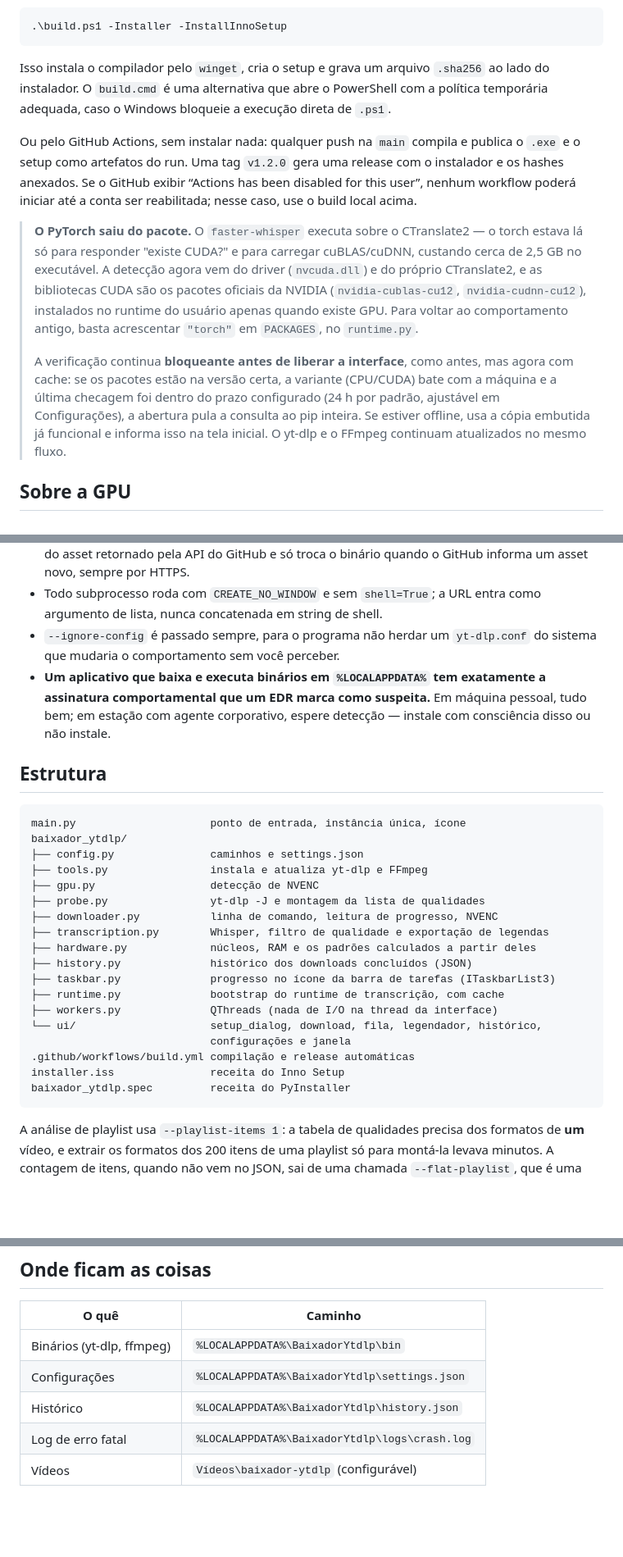
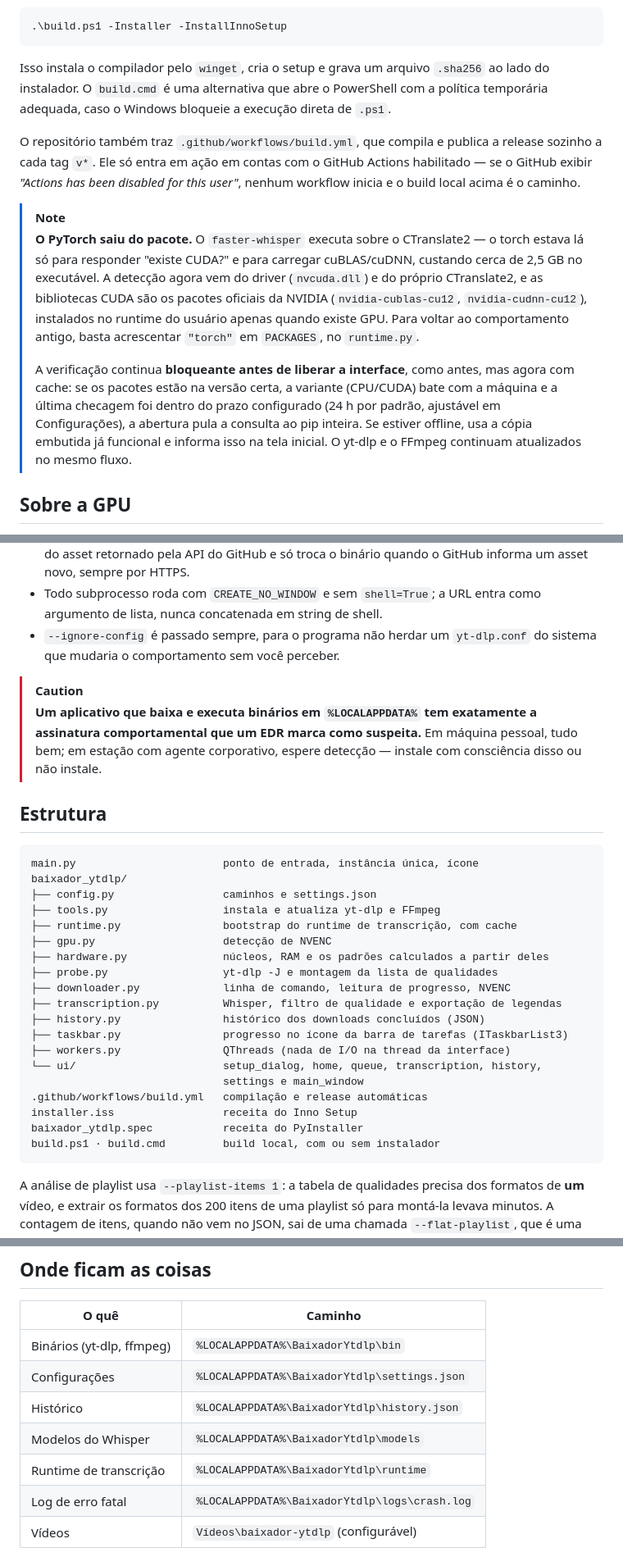
Before and after one commit to NoThinkpls/baixador-ytdlp, a Markdown page: README.md, 3 parts joined by grey strips. Shown at 82% size. GitHub-like rendering; blank space fills up the shorter version.

````diff
--- a/README.md
+++ b/README.md
@@ -134,27 +143,30 @@ use uma única vez:
 .\build.ps1 -Installer -InstallInnoSetup
 ```
 
-Isso instala o compilador pelo `winget`, cria o setup e grava um arquivo `.sha256` ao
-lado do instalador. O `build.cmd` é uma alternativa que abre o PowerShell com a política
+Isso instala o compilador pelo `winget`, cria o setup e grava um arquivo `.sha256` ao lado
+do instalador. O `build.cmd` é uma alternativa que abre o PowerShell com a política
 temporária adequada, caso o Windows bloqueie a execução direta de `.ps1`.
 
-Ou pelo GitHub Actions, sem instalar nada: qualquer push na `main` compila e publica o
-`.exe` e o setup como artefatos do run. Uma tag `v1.2.0` gera uma release com o instalador
-e os hashes anexados. Se o GitHub exibir “Actions has been disabled for this user”, nenhum
-workflow poderá iniciar até a conta ser reabilitada; nesse caso, use o build local acima.
+O repositório também traz `.github/workflows/build.yml`, que compila e publica a release
+sozinho a cada tag `v*`. Ele só entra em ação em contas com o GitHub Actions habilitado —
+se o GitHub exibir *"Actions has been disabled for this user"*, nenhum workflow inicia e o
+build local acima é o caminho.
 
-> **O PyTorch saiu do pacote.** O `faster-whisper` executa sobre o CTranslate2 — o torch estava
-> lá só para responder "existe CUDA?" e para carregar cuBLAS/cuDNN, custando cerca de 2,5 GB no
-> executável. A detecção agora vem do driver (`nvcuda.dll`) e do próprio CTranslate2, e as
-> bibliotecas CUDA são os pacotes oficiais da NVIDIA (`nvidia-cublas-cu12`, `nvidia-cudnn-cu12`),
-> instalados no runtime do usuário apenas quando existe GPU. Para voltar ao comportamento antigo,
-> basta acrescentar `"torch"` em `PACKAGES`, no `runtime.py`.
+> [!NOTE]
+> **O PyTorch saiu do pacote.** O `faster-whisper` executa sobre o CTranslate2 — o torch
+> estava lá só para responder "existe CUDA?" e para carregar cuBLAS/cuDNN, custando cerca de
+> 2,5 GB no executável. A detecção agora vem do driver (`nvcuda.dll`) e do próprio
+> CTranslate2, e as bibliotecas CUDA são os pacotes oficiais da NVIDIA
+> (`nvidia-cublas-cu12`, `nvidia-cudnn-cu12`), instalados no runtime do usuário apenas
+> quando existe GPU. Para voltar ao comportamento antigo, basta acrescentar `"torch"` em
+> `PACKAGES`, no `runtime.py`.
 >
-> A verificação continua **bloqueante antes de liberar a interface**, como antes, mas agora com
-> cache: se os pacotes estão na versão certa, a variante (CPU/CUDA) bate com a máquina e a última
-> checagem foi dentro do prazo configurado (24 h por padrão, ajustável em Configurações), a
-> abertura pula a consulta ao pip inteira. Se estiver offline, usa a cópia embutida já funcional e
-> informa isso na tela inicial. O yt-dlp e o FFmpeg continuam atualizados no mesmo fluxo.
+> A verificação continua **bloqueante antes de liberar a interface**, como antes, mas agora
+> com cache: se os pacotes estão na versão certa, a variante (CPU/CUDA) bate com a máquina e
+> a última checagem foi dentro do prazo configurado (24 h por padrão, ajustável em
+> Configurações), a abertura pula a consulta ao pip inteira. Se estiver offline, usa a cópia
+> embutida já funcional e informa isso na tela inicial. O yt-dlp e o FFmpeg continuam
+> atualizados no mesmo fluxo.
 
 ## Sobre a GPU
 
@@ -245,32 +261,35 @@ byte a byte o que saiu do build público — cujo log fica visível em
   argumento de lista, nunca concatenada em string de shell.
 - `--ignore-config` é passado sempre, para o programa não herdar um `yt-dlp.conf` do
   sistema que mudaria o comportamento sem você perceber.
-- **Um aplicativo que baixa e executa binários em `%LOCALAPPDATA%` tem exatamente a
-  assinatura comportamental que um EDR marca como suspeita.** Em máquina pessoal, tudo
-  bem; em estação com agente corporativo, espere detecção — instale com consciência disso
-  ou não instale.
+
+> [!CAUTION]
+> **Um aplicativo que baixa e executa binários em `%LOCALAPPDATA%` tem exatamente a
+> assinatura comportamental que um EDR marca como suspeita.** Em máquina pessoal, tudo bem;
+> em estação com agente corporativo, espere detecção — instale com consciência disso ou não
+> instale.
 
 ## Estrutura
 
-```
-main.py                     ponto de entrada, instância única, ícone
+```text
+main.py                       ponto de entrada, instância única, ícone
 baixador_ytdlp/
-├── config.py               caminhos e settings.json
-├── tools.py                instala e atualiza yt-dlp e FFmpeg
-├── gpu.py                  detecção de NVENC
-├── probe.py                yt-dlp -J e montagem da lista de qualidades
-├── downloader.py           linha de comando, leitura de progresso, NVENC
-├── transcription.py        Whisper, filtro de qualidade e exportação de legendas
-├── hardware.py             núcleos, RAM e os padrões calculados a partir deles
-├── history.py              histórico dos downloads concluídos (JSON)
-├── taskbar.py              progresso no ícone da barra de tarefas (ITaskbarList3)
-├── runtime.py              bootstrap do runtime de transcrição, com cache
-├── workers.py              QThreads (nada de I/O na thread da interface)
-└── ui/                     setup_dialog, download, fila, legendador, histórico,
-                            configurações e janela
-.github/workflows/build.yml compilação e release automáticas
-installer.iss               receita do Inno Setup
-baixador_ytdlp.spec         receita do PyInstaller
+├── config.py                 caminhos e settings.json
+├── tools.py                  instala e atualiza yt-dlp e FFmpeg
+├── runtime.py                bootstrap do runtime de transcrição, com cache
+├── gpu.py                    detecção de NVENC
+├── hardware.py               núcleos, RAM e os padrões calculados a partir deles
+├── probe.py                  yt-dlp -J e montagem da lista de qualidades
+├── downloader.py             linha de comando, leitura de progresso, NVENC
+├── transcription.py          Whisper, filtro de qualidade e exportação de legendas
+├── history.py                histórico dos downloads concluídos (JSON)
+├── taskbar.py                progresso no ícone da barra de tarefas (ITaskbarList3)
+├── workers.py                QThreads (nada de I/O na thread da interface)
+└── ui/                       setup_dialog, home, queue, transcription, history,
+                              settings e main_window
+.github/workflows/build.yml   compilação e release automáticas
+installer.iss                 receita do Inno Setup
+baixador_ytdlp.spec           receita do PyInstaller
+build.ps1 · build.cmd         build local, com ou sem instalador
 ```
 
 A análise de playlist usa `--playlist-items 1`: a tabela de qualidades precisa dos formatos
@@ -289,6 +308,8 @@ mudança de layout da saída.
 | Binários (yt-dlp, ffmpeg) | `%LOCALAPPDATA%\BaixadorYtdlp\bin` |
 | Configurações | `%LOCALAPPDATA%\BaixadorYtdlp\settings.json` |
 | Histórico | `%LOCALAPPDATA%\BaixadorYtdlp\history.json` |
+| Modelos do Whisper | `%LOCALAPPDATA%\BaixadorYtdlp\models` |
+| Runtime de transcrição | `%LOCALAPPDATA%\BaixadorYtdlp\runtime` |
 | Log de erro fatal | `%LOCALAPPDATA%\BaixadorYtdlp\logs\crash.log` |
 | Vídeos | `Vídeos\baixador-ytdlp` (configurável) |
 
````
Also changed, not shown: other parts of README.md (+88 -75 lines).
